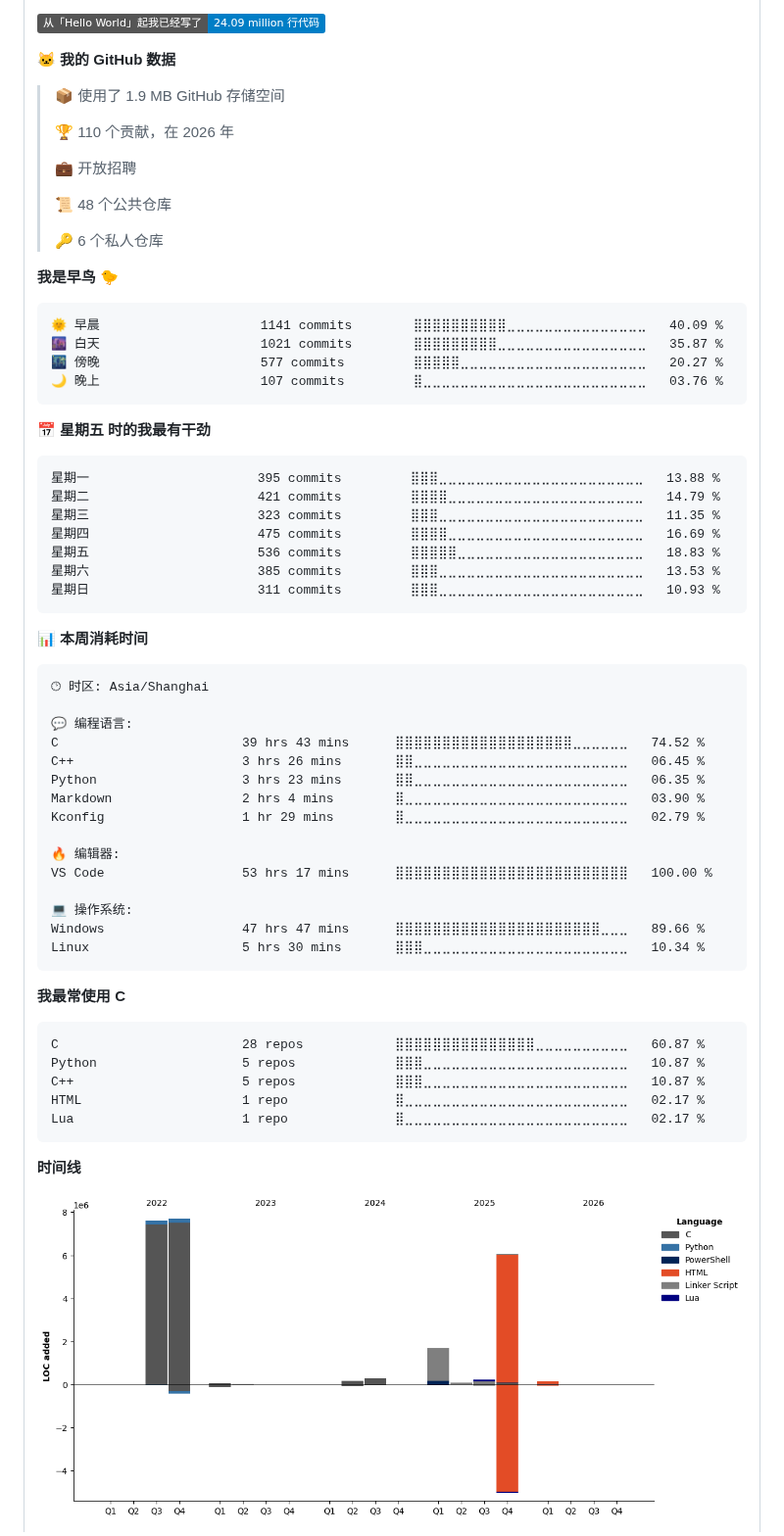
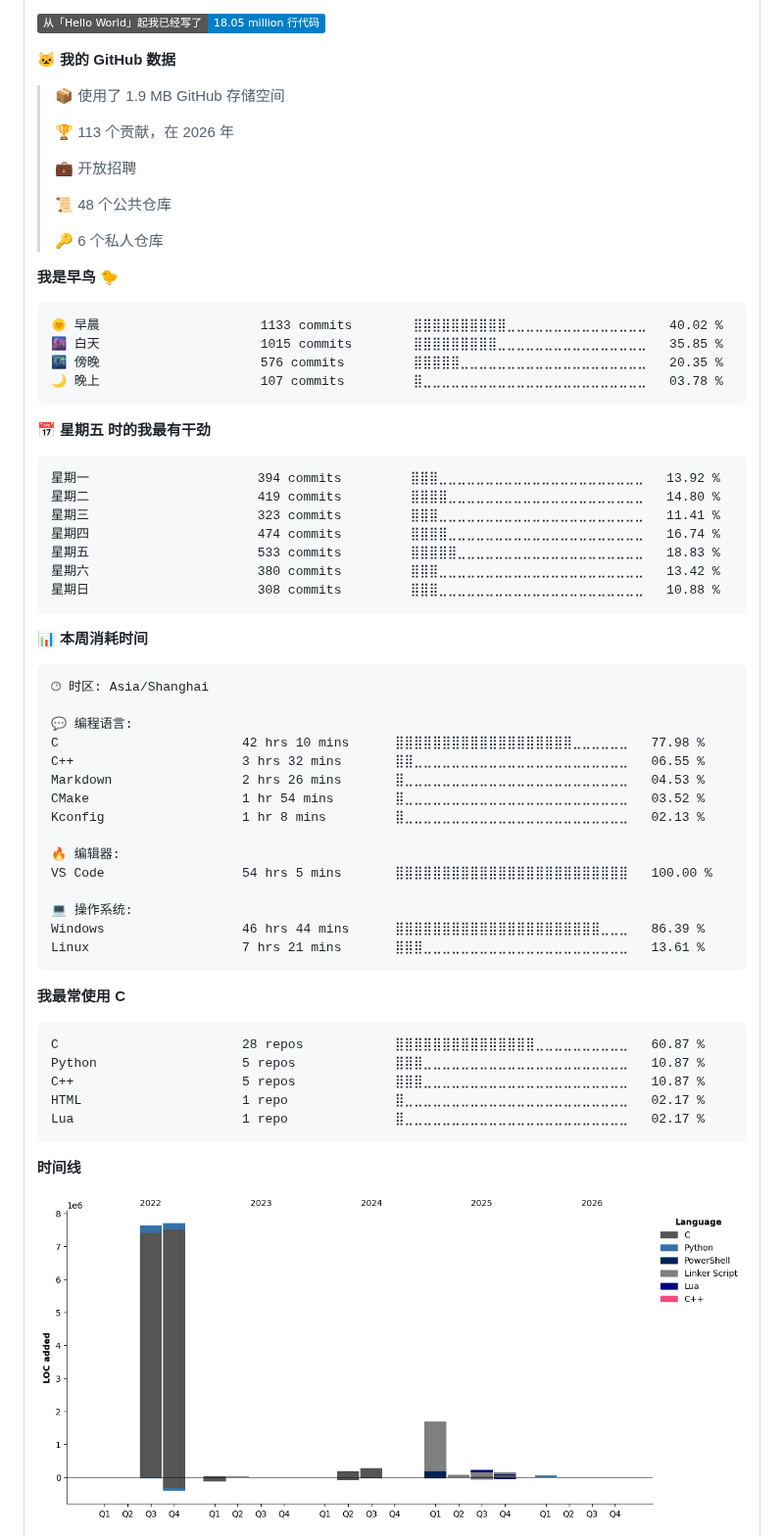
Before and after one commit to wdfk-prog/wdfk-prog, a Markdown page: README.md, the part around one of its changes. Shown at 98% size. GitHub-like rendering; pictures changed too: assets/bar_graph.png; badges without logos.

Commit message:
Updated with Dev Metrics

````diff
--- a/README.md
+++ b/README.md
@@ -93,13 +93,13 @@
 
 ![Profile Views](http://img.shields.io/badge/%E8%B5%84%E6%96%99%E9%A1%B5%E6%B5%8F%E8%A7%88%E6%AC%A1%E6%95%B0-9-blue?style=flat)
 
-![Lines of code](https://img.shields.io/badge/%E4%BB%8E%E3%80%8CHello%20World%E3%80%8D%E8%B5%B7%E6%88%91%E5%B7%B2%E7%BB%8F%E5%86%99%E4%BA%86-24.09%20million%20%E8%A1%8C%E4%BB%A3%E7%A0%81-blue?style=flat)
+![Lines of code](https://img.shields.io/badge/%E4%BB%8E%E3%80%8CHello%20World%E3%80%8D%E8%B5%B7%E6%88%91%E5%B7%B2%E7%BB%8F%E5%86%99%E4%BA%86-18.05%20million%20%E8%A1%8C%E4%BB%A3%E7%A0%81-blue?style=flat)
 
 **🐱 我的 GitHub 数据**
 
 > 📦  使用了 1.9 MB GitHub 存储空间
  >
-> 🏆 110 个贡献，在 2026 年
+> 🏆 113 个贡献，在 2026 年
  >
 > 💼 开放招聘
  >
@@ -110,21 +110,21 @@
 **我是早鸟 🐤**
 
 ```text
-🌞 早晨                     1141 commits        ⣿⣿⣿⣿⣿⣿⣿⣿⣿⣿⣀⣀⣀⣀⣀⣀⣀⣀⣀⣀⣀⣀⣀⣀⣀   40.09 %
-🌆 白天                     1021 commits        ⣿⣿⣿⣿⣿⣿⣿⣿⣿⣀⣀⣀⣀⣀⣀⣀⣀⣀⣀⣀⣀⣀⣀⣀⣀   35.87 %
-🌃 傍晚                     577 commits         ⣿⣿⣿⣿⣿⣀⣀⣀⣀⣀⣀⣀⣀⣀⣀⣀⣀⣀⣀⣀⣀⣀⣀⣀⣀   20.27 %
-🌙 晚上                     107 commits         ⣿⣀⣀⣀⣀⣀⣀⣀⣀⣀⣀⣀⣀⣀⣀⣀⣀⣀⣀⣀⣀⣀⣀⣀⣀   03.76 %
+🌞 早晨                     1133 commits        ⣿⣿⣿⣿⣿⣿⣿⣿⣿⣿⣀⣀⣀⣀⣀⣀⣀⣀⣀⣀⣀⣀⣀⣀⣀   40.02 %
+🌆 白天                     1015 commits        ⣿⣿⣿⣿⣿⣿⣿⣿⣿⣀⣀⣀⣀⣀⣀⣀⣀⣀⣀⣀⣀⣀⣀⣀⣀   35.85 %
+🌃 傍晚                     576 commits         ⣿⣿⣿⣿⣿⣀⣀⣀⣀⣀⣀⣀⣀⣀⣀⣀⣀⣀⣀⣀⣀⣀⣀⣀⣀   20.35 %
+🌙 晚上                     107 commits         ⣿⣀⣀⣀⣀⣀⣀⣀⣀⣀⣀⣀⣀⣀⣀⣀⣀⣀⣀⣀⣀⣀⣀⣀⣀   03.78 %
 ```
 📅 **星期五 时的我最有干劲**
 
 ```text
-星期一                      395 commits         ⣿⣿⣿⣀⣀⣀⣀⣀⣀⣀⣀⣀⣀⣀⣀⣀⣀⣀⣀⣀⣀⣀⣀⣀⣀   13.88 %
-星期二                      421 commits         ⣿⣿⣿⣿⣀⣀⣀⣀⣀⣀⣀⣀⣀⣀⣀⣀⣀⣀⣀⣀⣀⣀⣀⣀⣀   14.79 %
-星期三                      323 commits         ⣿⣿⣿⣀⣀⣀⣀⣀⣀⣀⣀⣀⣀⣀⣀⣀⣀⣀⣀⣀⣀⣀⣀⣀⣀   11.35 %
-星期四                      475 commits         ⣿⣿⣿⣿⣀⣀⣀⣀⣀⣀⣀⣀⣀⣀⣀⣀⣀⣀⣀⣀⣀⣀⣀⣀⣀   16.69 %
-星期五                      536 commits         ⣿⣿⣿⣿⣿⣀⣀⣀⣀⣀⣀⣀⣀⣀⣀⣀⣀⣀⣀⣀⣀⣀⣀⣀⣀   18.83 %
-星期六                      385 commits         ⣿⣿⣿⣀⣀⣀⣀⣀⣀⣀⣀⣀⣀⣀⣀⣀⣀⣀⣀⣀⣀⣀⣀⣀⣀   13.53 %
-星期日                      311 commits         ⣿⣿⣿⣀⣀⣀⣀⣀⣀⣀⣀⣀⣀⣀⣀⣀⣀⣀⣀⣀⣀⣀⣀⣀⣀   10.93 %
+星期一                      394 commits         ⣿⣿⣿⣀⣀⣀⣀⣀⣀⣀⣀⣀⣀⣀⣀⣀⣀⣀⣀⣀⣀⣀⣀⣀⣀   13.92 %
+星期二                      419 commits         ⣿⣿⣿⣿⣀⣀⣀⣀⣀⣀⣀⣀⣀⣀⣀⣀⣀⣀⣀⣀⣀⣀⣀⣀⣀   14.80 %
+星期三                      323 commits         ⣿⣿⣿⣀⣀⣀⣀⣀⣀⣀⣀⣀⣀⣀⣀⣀⣀⣀⣀⣀⣀⣀⣀⣀⣀   11.41 %
+星期四                      474 commits         ⣿⣿⣿⣿⣀⣀⣀⣀⣀⣀⣀⣀⣀⣀⣀⣀⣀⣀⣀⣀⣀⣀⣀⣀⣀   16.74 %
+星期五                      533 commits         ⣿⣿⣿⣿⣿⣀⣀⣀⣀⣀⣀⣀⣀⣀⣀⣀⣀⣀⣀⣀⣀⣀⣀⣀⣀   18.83 %
+星期六                      380 commits         ⣿⣿⣿⣀⣀⣀⣀⣀⣀⣀⣀⣀⣀⣀⣀⣀⣀⣀⣀⣀⣀⣀⣀⣀⣀   13.42 %
+星期日                      308 commits         ⣿⣿⣿⣀⣀⣀⣀⣀⣀⣀⣀⣀⣀⣀⣀⣀⣀⣀⣀⣀⣀⣀⣀⣀⣀   10.88 %
 ```
 
 
@@ -134,18 +134,18 @@
 🕑︎ 时区: Asia/Shanghai
 
 💬 编程语言:
-C                        39 hrs 43 mins      ⣿⣿⣿⣿⣿⣿⣿⣿⣿⣿⣿⣿⣿⣿⣿⣿⣿⣿⣿⣀⣀⣀⣀⣀⣀   74.52 %
-C++                      3 hrs 26 mins       ⣿⣿⣀⣀⣀⣀⣀⣀⣀⣀⣀⣀⣀⣀⣀⣀⣀⣀⣀⣀⣀⣀⣀⣀⣀   06.45 %
-Python                   3 hrs 23 mins       ⣿⣿⣀⣀⣀⣀⣀⣀⣀⣀⣀⣀⣀⣀⣀⣀⣀⣀⣀⣀⣀⣀⣀⣀⣀   06.35 %
-Markdown                 2 hrs 4 mins        ⣿⣀⣀⣀⣀⣀⣀⣀⣀⣀⣀⣀⣀⣀⣀⣀⣀⣀⣀⣀⣀⣀⣀⣀⣀   03.90 %
-Kconfig                  1 hr 29 mins        ⣿⣀⣀⣀⣀⣀⣀⣀⣀⣀⣀⣀⣀⣀⣀⣀⣀⣀⣀⣀⣀⣀⣀⣀⣀   02.79 %
+C                        42 hrs 10 mins      ⣿⣿⣿⣿⣿⣿⣿⣿⣿⣿⣿⣿⣿⣿⣿⣿⣿⣿⣿⣀⣀⣀⣀⣀⣀   77.98 %
+C++                      3 hrs 32 mins       ⣿⣿⣀⣀⣀⣀⣀⣀⣀⣀⣀⣀⣀⣀⣀⣀⣀⣀⣀⣀⣀⣀⣀⣀⣀   06.55 %
+Markdown                 2 hrs 26 mins       ⣿⣀⣀⣀⣀⣀⣀⣀⣀⣀⣀⣀⣀⣀⣀⣀⣀⣀⣀⣀⣀⣀⣀⣀⣀   04.53 %
+CMake                    1 hr 54 mins        ⣿⣀⣀⣀⣀⣀⣀⣀⣀⣀⣀⣀⣀⣀⣀⣀⣀⣀⣀⣀⣀⣀⣀⣀⣀   03.52 %
+Kconfig                  1 hr 8 mins         ⣿⣀⣀⣀⣀⣀⣀⣀⣀⣀⣀⣀⣀⣀⣀⣀⣀⣀⣀⣀⣀⣀⣀⣀⣀   02.13 %
 
 🔥 编辑器:
-VS Code                  53 hrs 17 mins      ⣿⣿⣿⣿⣿⣿⣿⣿⣿⣿⣿⣿⣿⣿⣿⣿⣿⣿⣿⣿⣿⣿⣿⣿⣿   100.00 %
+VS Code                  54 hrs 5 mins       ⣿⣿⣿⣿⣿⣿⣿⣿⣿⣿⣿⣿⣿⣿⣿⣿⣿⣿⣿⣿⣿⣿⣿⣿⣿   100.00 %
 
 💻 操作系统:
-Windows                  47 hrs 47 mins      ⣿⣿⣿⣿⣿⣿⣿⣿⣿⣿⣿⣿⣿⣿⣿⣿⣿⣿⣿⣿⣿⣿⣀⣀⣀   89.66 %
-Linux                    5 hrs 30 mins       ⣿⣿⣿⣀⣀⣀⣀⣀⣀⣀⣀⣀⣀⣀⣀⣀⣀⣀⣀⣀⣀⣀⣀⣀⣀   10.34 %
+Windows                  46 hrs 44 mins      ⣿⣿⣿⣿⣿⣿⣿⣿⣿⣿⣿⣿⣿⣿⣿⣿⣿⣿⣿⣿⣿⣿⣀⣀⣀   86.39 %
+Linux                    7 hrs 21 mins       ⣿⣿⣿⣀⣀⣀⣀⣀⣀⣀⣀⣀⣀⣀⣀⣀⣀⣀⣀⣀⣀⣀⣀⣀⣀   13.61 %
 ```
 
 **我最常使用 C**
````
Also changed, not shown: other parts of README.md (+2 -2 lines).
